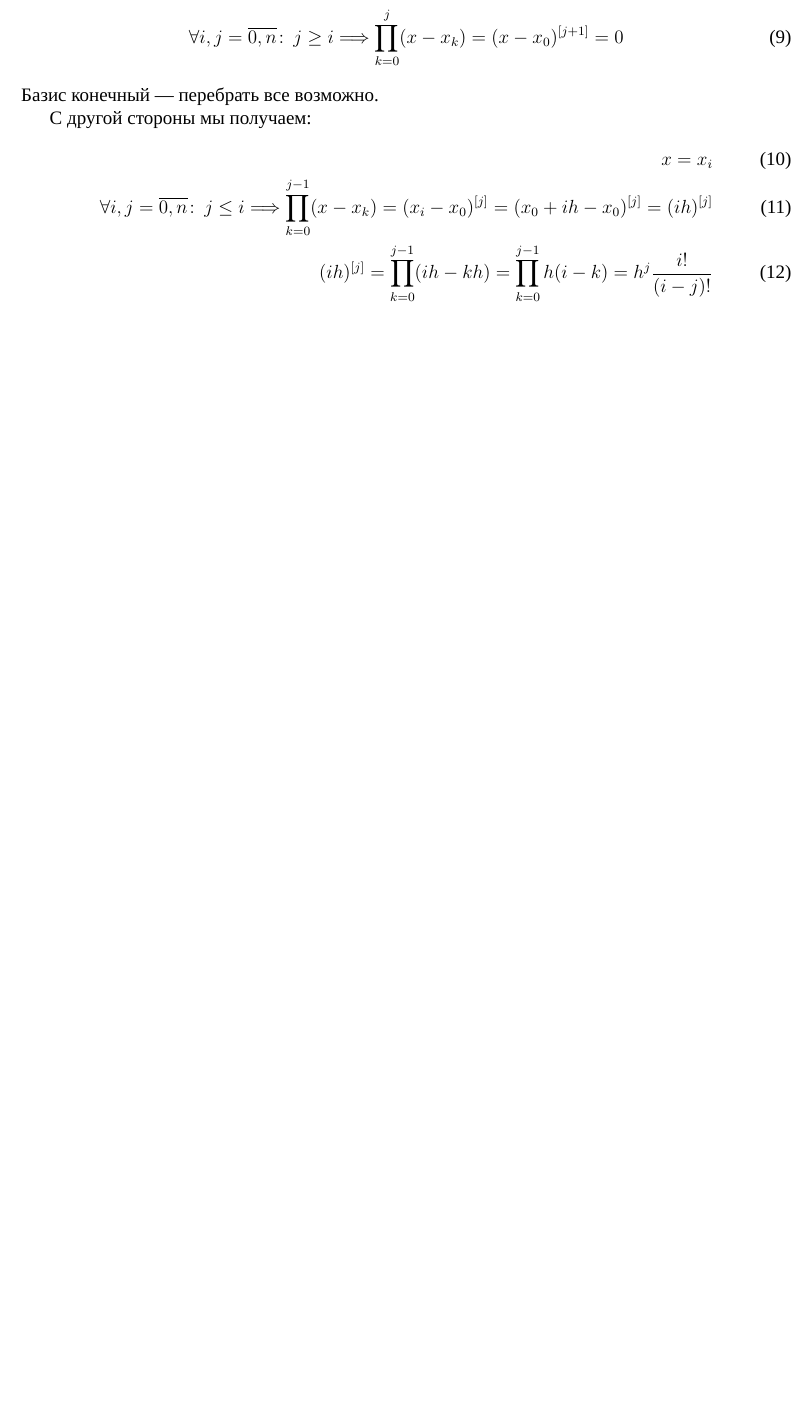
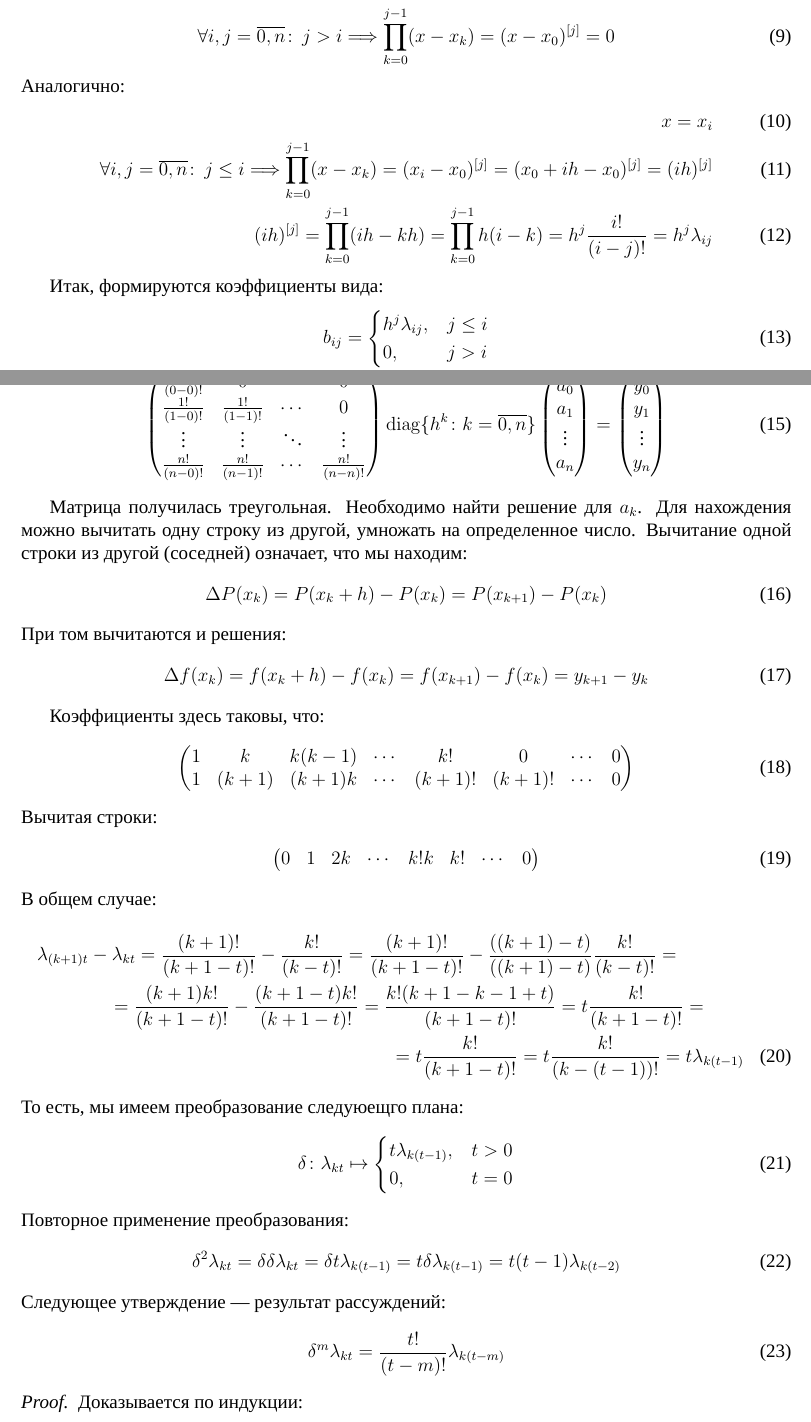
Before and after one commit to SofaaSogo-oh/num-methods, a LaTeX document (reports/lab1/document.tex, which reads reports/lab1/content/first-newthon.tex): part of page 4 of 4 before the commit and two parts of pages 4 and 5 of 6 after it, the two joined at a grey line, cut at the place of the change, the shorter picture padded with empty space. Compiled offline with XeLaTeX; a missing font is replaced by an installed copy or a similar font.

Commit message:
first-newthon

```diff
--- a/reports/lab1/content/first-newthon.tex
+++ b/reports/lab1/content/first-newthon.tex
@@ -24,16 +24,93 @@
 \end{align}
 При последовательной подстановке точек $x_i$ в определение \cref{eq:pf_eq} можно найти искомые коэффициенты $a_k$:
 \begin{align}
-	 & x = x_i \Longrightarrow x - x_i = 0                                                                           \\
-	 & \forall i,j = \overline{0,n}\colon\, j \geq i \Longrightarrow \prod_{k=0}^j (x - x_k) = (x - x_0)^{[j+1]} = 0
+	 & x = x_i \Longrightarrow x - x_i = 0                                                                            \\
+	 & \forall i,j = \overline{0,n}\colon\, j > i \Longrightarrow \prod_{k=0}^{j - 1} (x - x_k) = (x - x_0)^{[j]} = 0
 \end{align}
-Базис конечный --- перебрать все возможно.
-
-С другой стороны мы получаем:
+Аналогично:
 \begin{align}
 	x            = x_i                   \\
 	\forall i,j  = \overline{0,n}\colon\, j \leq i \Longrightarrow \prod_{k=0}^{j-1} (x - x_k)  = (x_i - x_0)^{[j]} =
 	(x_0 + i h - x_0)^{[j]} = (ih)^{[j]} \\
-	(ih)^{[j]} = \prod_{k=0}^{j-1} (ih - kh) = \prod_{k=0}^{j-1} h (i - k) = h^j \frac{i!}{(i-j)!}
+	(ih)^{[j]} = \prod_{k=0}^{j-1} (ih - kh) = \prod_{k=0}^{j-1} h (i - k) = h^j \frac{i!}{(i-j)!} = h^j \lambda_{ij}
 \end{align}
 
+Итак, формируются коэффициенты вида:
+\begin{align}
+	b_{ij} = \begin{cases}
+		         h^j \lambda_{ij}, & j \leq i \\
+		         0,                & j > i
+	         \end{cases} \\
+	\lambda_{ij} = \frac{i!}{(i-j)!} \label{eq:lambda_def}
+\end{align}
+
+В итоге получаем матричное уравнение:
+\begin{align}
+	\begin{pmatrix}
+		\frac{0!}{(0-0)!} & 0                 & \cdots & 0                 \\
+		\frac{1!}{(1-0)!} & \frac{1!}{(1-1)!} & \cdots & 0                 \\
+		\vdots            & \vdots            & \ddots & \vdots            \\
+		\frac{n!}{(n-0)!} & \frac{n!}{(n-1)!} & \cdots & \frac{n!}{(n-n)!} \\
+	\end{pmatrix}
+	\diag\{ h^k \colon k = \overline{0, n}\}
+	\begin{pmatrix}
+		a_0    \\
+		a_1    \\
+		\vdots \\
+		a_n    \\
+	\end{pmatrix} =
+	\begin{pmatrix}
+		y_0    \\
+		y_1    \\
+		\vdots \\
+		y_n    \\
+	\end{pmatrix}
+\end{align}
+
+Матрица получилась треугольная. Необходимо найти решение для \(a_k\). Для нахождения можно вычитать одну строку из другой, умножать на определенное число. Вычитание одной строки из другой (соседней) означает, что мы находим:
+\begin{align}
+	\Delta P(x_k) = P(x_k + h) - P(x_k) = P(x_{k + 1}) - P(x_k)
+\end{align}
+При том вычитаются и решения:
+\begin{align}
+	\Delta f(x_k) = f(x_k + h) - f(x_k) = f(x_{k + 1}) - f(x_k) = y_{k + 1} - y_{k}
+\end{align}
+
+Коэффициенты здесь таковы, что:
+\begin{align}
+	\begin{pmatrix}
+		1 & k     & k(k-1) & \cdots & k!     & 0      & \cdots & 0 \\
+		1 & (k+1) & (k+1)k & \cdots & (k+1)! & (k+1)! & \cdots & 0 \\
+	\end{pmatrix}
+\end{align}
+Вычитая строки:
+\begin{align}
+	\begin{pmatrix}
+		0 & 1 & 2k & \cdots & k!k & k! & \cdots & 0
+	\end{pmatrix}
+\end{align}
+В общем случае:
+\begin{multline}\label{eq:delta_base}
+	\lambda_{(k+1)t} - \lambda_{kt} = \frac{(k+1)!}{(k+1-t)!} - \frac{k!}{(k-t)!} = \frac{(k+1)!}{(k+1-t)!} - \frac{((k+1)-t)}{((k+1)-t)}\frac{k!}{(k-t)!} = \\
+	= \frac{(k+1)k!}{(k+1-t)!} - \frac{(k+1-t)k!}{(k+1-t)!} = \frac{k!(k+1-k-1+t)}{(k+1-t)!} = t \frac{k!}{(k + 1 - t)!} = \\
+	= t \frac{k!}{(k + 1 - t)!} = t \frac{k!}{(k-(t-1))!} = t \lambda_{k(t-1)}
+\end{multline}
+То есть, мы имеем преобразование следуюещго плана:
+\begin{align}
+	\delta\colon \lambda_{kt} \mapsto
+	\begin{cases}
+		t \lambda_{k(t-1)}, & t > 0 \\
+		0,                  & t=0
+	\end{cases}
+\end{align}
+Повторное применение преобразования:
+\begin{align}
+	\delta^2\lambda_{kt} = \delta \delta \lambda_{kt} = \delta t \lambda_{k(t-1)} = t \delta \lambda_{k(t-1)} = t(t-1)\lambda_{k(t-2)}
+\end{align}
+Следующее утверждение --- результат рассуждений:
+\begin{align}
+	\delta^m \lambda_{kt} = \frac{t!}{(t-m)!} \lambda_{k(t-m)}
+\end{align}
+\begin{proof}
+	Доказывается по индукции:
+	\begin{enumerate}
--- a/reports/lab1/document.tex
+++ b/reports/lab1/document.tex
@@ -48,6 +48,8 @@
 \newcommand{\RomanNum}[1]
   {\MakeUppercase{\romannumeral #1}}
 
+\DeclareMathOperator{\diag}{diag}
+
 \begin{document}
 \include{header}
 \include{content/task}
```
Also changed, not shown: reports/lab1/content/first-newthon.tex (70 more changed lines).
